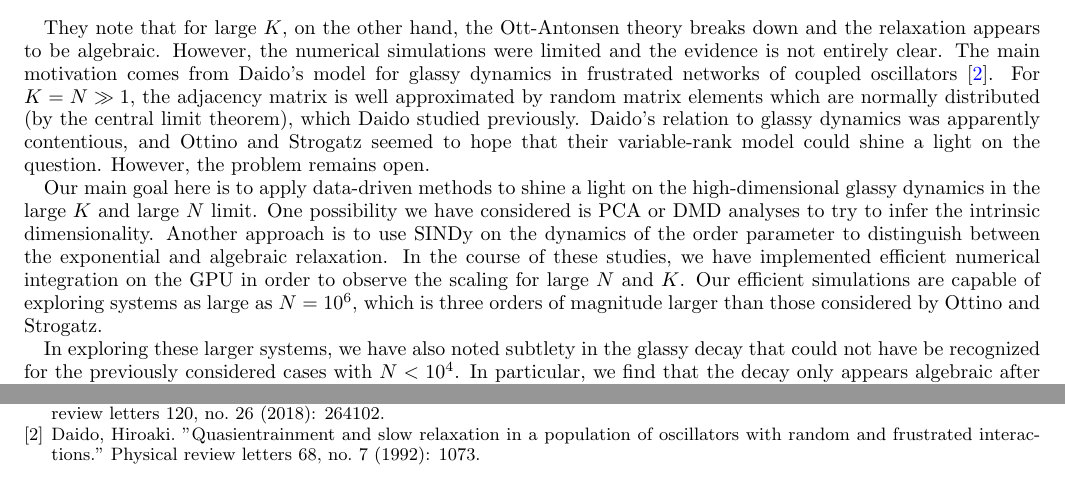
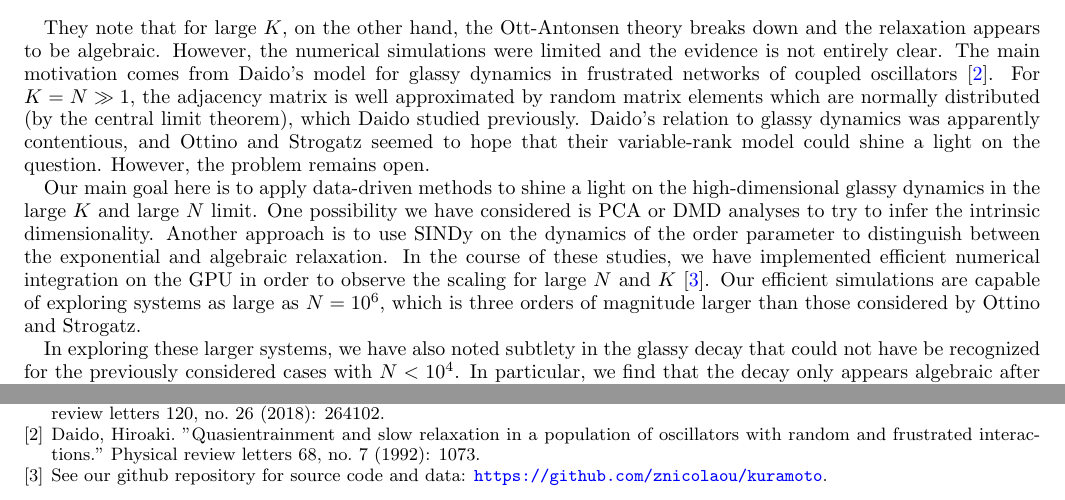
Before and after one commit to znicolaou/kuramoto, a LaTeX paper (notes/glassynotes.tex): two parts of pages 1 and 4 of 4, joined at a grey line, cut so that both start at the same text. Compiled offline with pdfLaTeX.

Commit message:
updated notes

```diff
--- a/notes/glassynotes.tex
+++ b/notes/glassynotes.tex
@@ -32,7 +32,7 @@ re^{\Theta} = \frac{1}{N}\sum_{j=1}^N e^{i\theta_j}.
 
 They note that for large $K$, on the other hand, the Ott-Antonsen theory breaks down and the relaxation appears to be algebraic. However, the numerical simulations were limited and the evidence is not entirely clear. The main motivation comes from Daido's model for glassy dynamics in frustrated networks of coupled oscillators \cite{daido}. For $K=N\gg 1$, the adjacency matrix is well approximated by random matrix elements which are normally distributed (by the central limit theorem), which Daido studied previously.   Daido's relation to glassy dynamics was apparently contentious, and Ottino and Strogatz seemed to hope that their variable-rank model could shine a light on the question. However, the problem remains open.
 
-Our main goal here is to apply data-driven methods to shine a light on the high-dimensional glassy dynamics in the large $K$ and large $N$ limit. One possibility we have considered is PCA or DMD analyses to try to infer the intrinsic dimensionality.  Another approach is to use SINDy on the dynamics of the order parameter to distinguish between the exponential and algebraic relaxation.  In the course of these studies, we have implemented efficient numerical integration on the GPU in order to observe the scaling for large $N$ and $K$. Our efficient simulations are capable of exploring systems as large as $N=10^6$,  which is three orders of magnitude larger than those considered by Ottino and Strogatz.
+Our main goal here is to apply data-driven methods to shine a light on the high-dimensional glassy dynamics in the large $K$ and large $N$ limit. One possibility we have considered is PCA or DMD analyses to try to infer the intrinsic dimensionality.  Another approach is to use SINDy on the dynamics of the order parameter to distinguish between the exponential and algebraic relaxation.  In the course of these studies, we have implemented efficient numerical integration on the GPU in order to observe the scaling for large $N$ and $K$ \cite{github}. Our efficient simulations are capable of exploring systems as large as $N=10^6$,  which is three orders of magnitude larger than those considered by Ottino and Strogatz.
 
 In exploring these larger systems, we have also noted subtlety in the glassy decay that could not have be recognized for the previously considered cases with $N<10^4$. In particular, we find that the decay only appears algebraic after an initial period of exponential decay. This onset period increases with increasing $N$.The balance between the scaling of the noise floor and the onset period with increasing $N$ is pertinent for the large $N$ limit.
 
@@ -82,5 +82,6 @@ Next, we consider the transition between the exponential and algebraic decay as
 \begin{thebibliography}{99}
 \bibitem{strogatz}Ottino-L\"{o}ffler, Bertrand, and Steven H. Strogatz. "Volcano transition in a solvable model of frustrated oscillators." Physical review letters 120, no. 26 (2018): 264102.
 \bibitem{daido}Daido, Hiroaki. "Quasientrainment and slow relaxation in a population of oscillators with random and frustrated interactions." Physical review letters 68, no. 7 (1992): 1073.
+\bibitem{github}See our github repository for source code and data: \url{https://github.com/znicolaou/kuramoto}.
 \end{thebibliography}
 \end{document}
```
Also changed, not shown: 3 other files.
